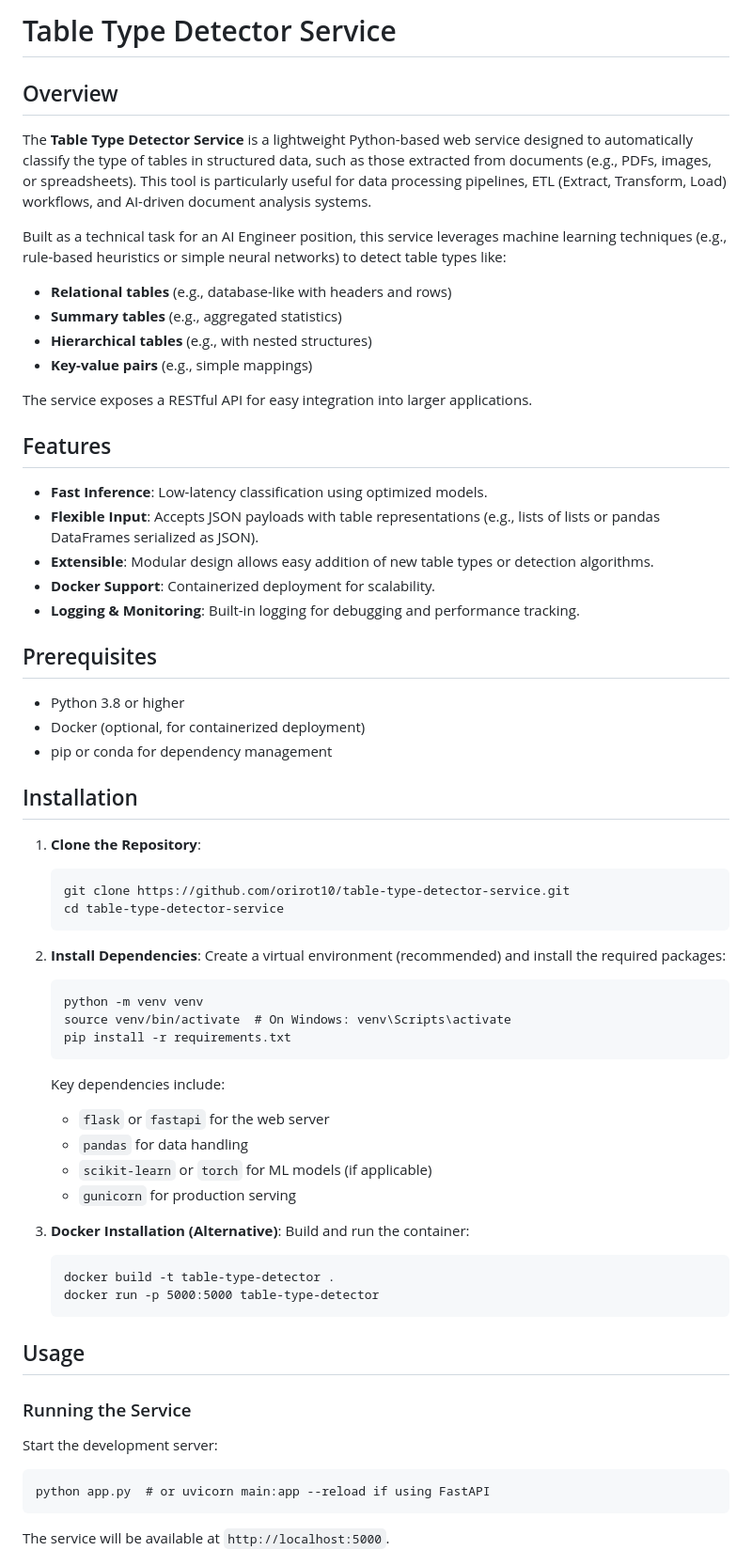
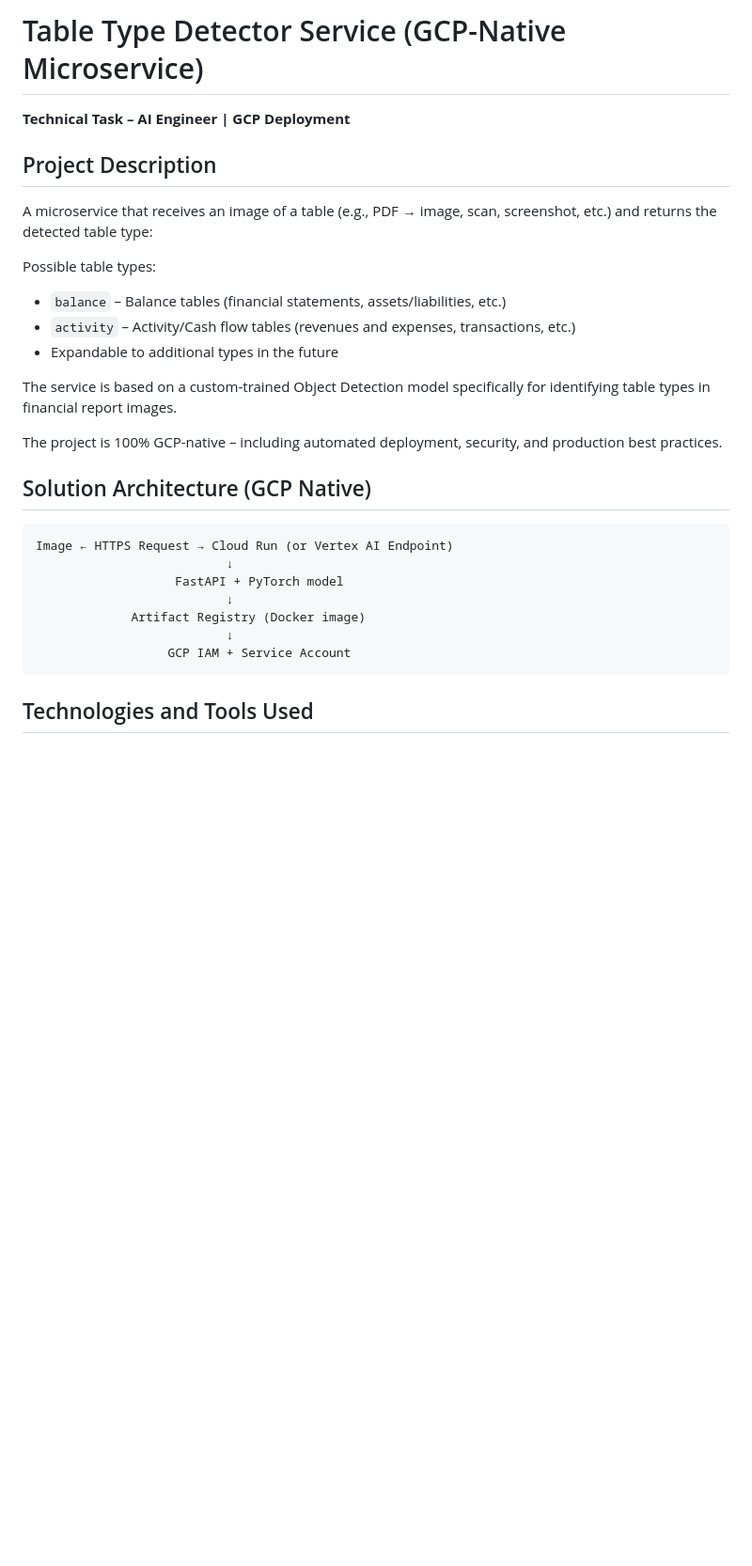
Before and after one commit to orirot10/table-type-detector-service, a Markdown page: README.md, the part around one of its changes. Shown at 94% size. Drawn GitHub-style; blank space fills up the shorter version.

````diff
--- a/README.md
+++ b/README.md
@@ -1,68 +1,31 @@
-# Table Type Detector Service
+# Table Type Detector Service (GCP-Native Microservice)
 
-## Overview
+**Technical Task – AI Engineer | GCP Deployment**
 
-The **Table Type Detector Service** is a lightweight Python-based web service designed to automatically classify the type of tables in structured data, such as those extracted from documents (e.g., PDFs, images, or spreadsheets). This tool is particularly useful for data processing pipelines, ETL (Extract, Transform, Load) workflows, and AI-driven document analysis systems.
+## Project Description
 
-Built as a technical task for an AI Engineer position, this service leverages machine learning techniques (e.g., rule-based heuristics or simple neural networks) to detect table types like:
-- **Relational tables** (e.g., database-like with headers and rows)
-- **Summary tables** (e.g., aggregated statistics)
-- **Hierarchical tables** (e.g., with nested structures)
-- **Key-value pairs** (e.g., simple mappings)
+A microservice that receives an image of a table (e.g., PDF → image, scan, screenshot, etc.) and returns the detected table type:
 
-The service exposes a RESTful API for easy integration into larger applications.
+Possible table types:
+- `balance` – Balance tables (financial statements, assets/liabilities, etc.)
+- `activity` – Activity/Cash flow tables (revenues and expenses, transactions, etc.)
+- Expandable to additional types in the future
 
-## Features
+The service is based on a custom-trained Object Detection model specifically for identifying table types in financial report images.
 
-- **Fast Inference**: Low-latency classification using optimized models.
-- **Flexible Input**: Accepts JSON payloads with table representations (e.g., lists of lists or pandas DataFrames serialized as JSON).
-- **Extensible**: Modular design allows easy addition of new table types or detection algorithms.
-- **Docker Support**: Containerized deployment for scalability.
-- **Logging & Monitoring**: Built-in logging for debugging and performance tracking.
+The project is 100% GCP-native – including automated deployment, security, and production best practices.
 
-## Prerequisites
+## Solution Architecture (GCP Native)
 
-- Python 3.8 or higher
-- Docker (optional, for containerized deployment)
-- pip or conda for dependency management
-
-## Installation
-
-1. **Clone the Repository**:
-   ```
-   git clone https://github.com/orirot10/table-type-detector-service.git
-   cd table-type-detector-service
-   ```
-
-2. **Install Dependencies**:
-   Create a virtual environment (recommended) and install the required packages:
-   ```
-   python -m venv venv
-   source venv/bin/activate  # On Windows: venv\Scripts\activate
-   pip install -r requirements.txt
-   ```
-
-   Key dependencies include:
-   - `flask` or `fastapi` for the web server
-   - `pandas` for data handling
-   - `scikit-learn` or `torch` for ML models (if applicable)
-   - `gunicorn` for production serving
-
-3. **Docker Installation (Alternative)**:
-   Build and run the container:
-   ```
-   docker build -t table-type-detector .
-   docker run -p 5000:5000 table-type-detector
-   ```
-
-## Usage
-
-### Running the Service
-
-Start the development server:
 ```
-python app.py  # or uvicorn main:app --reload if using FastAPI
+Image ← HTTPS Request → Cloud Run (or Vertex AI Endpoint)
+                          ↓
+                   FastAPI + PyTorch model
+                          ↓
+             Artifact Registry (Docker image)
+                          ↓
+                  GCP IAM + Service Account
 ```
 
-The service will be available at `http://localhost:5000`.
+## Technologies and Tools Used
 
````
Also changed, not shown: other parts of README.md (+151 -87 lines).
